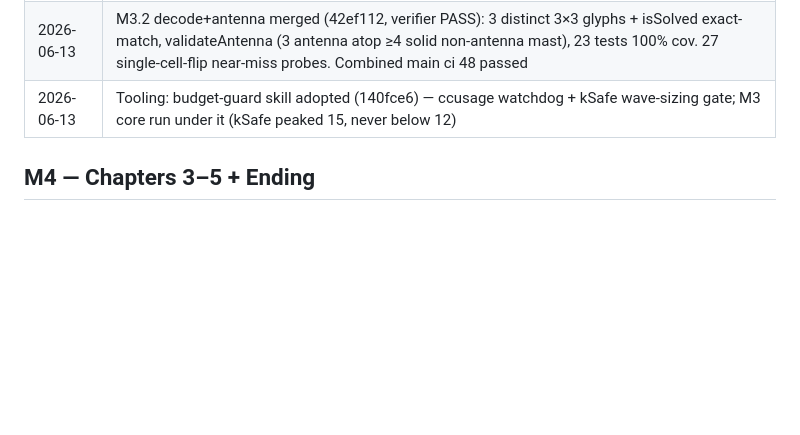
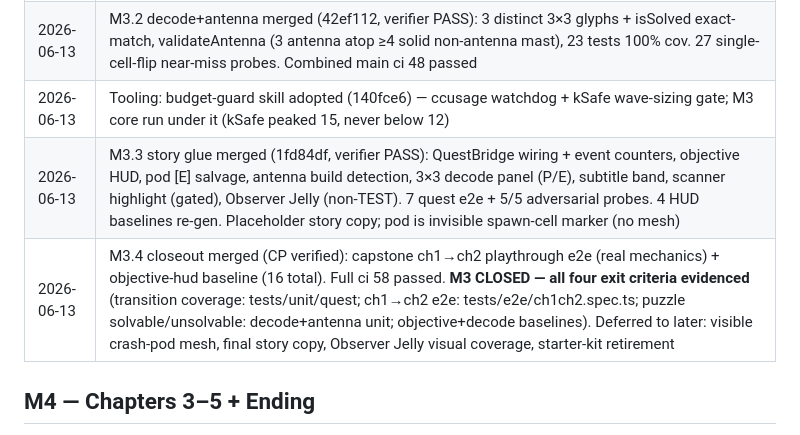
Before and after one commit to donozhang1992/interstellar-craft, a Markdown page: docs/ROADMAP.md, the part around the change. GitHub-like rendering; blank space fills up the shorter version.

Commit message:
docs: close M3 milestone in roadmap status log
Co-Authored-By: Claude Fable 5 <noreply@anthropic.com>

```diff
--- a/docs/ROADMAP.md
+++ b/docs/ROADMAP.md
@@ -85,6 +85,8 @@ solvable + unsolvable-until-correct unit tests · objective HUD + decode panel b
 | 2026-06-13 | M3.1 quest engine merged (693d792, verifier PASS): pure linear state machine (advance idempotent + no-skip), ch1/ch2 chapter table, 27 tests 100% lines. ch2 predicates read flags only (decoupled). 7 transition-coverage probes |
 | 2026-06-13 | M3.2 decode+antenna merged (42ef112, verifier PASS): 3 distinct 3×3 glyphs + isSolved exact-match, validateAntenna (3 antenna atop ≥4 solid non-antenna mast), 23 tests 100% cov. 27 single-cell-flip near-miss probes. Combined main ci 48 passed |
 | 2026-06-13 | Tooling: budget-guard skill adopted (140fce6) — ccusage watchdog + kSafe wave-sizing gate; M3 core run under it (kSafe peaked 15, never below 12) |
+| 2026-06-13 | M3.3 story glue merged (1fd84df, verifier PASS): QuestBridge wiring + event counters, objective HUD, pod [E] salvage, antenna build detection, 3×3 decode panel (P/E), subtitle band, scanner highlight (gated), Observer Jelly (non-TEST). 7 quest e2e + 5/5 adversarial probes. 4 HUD baselines re-gen. Placeholder story copy; pod is invisible spawn-cell marker (no mesh) |
+| 2026-06-13 | M3.4 closeout merged (CP verified): capstone ch1→ch2 playthrough e2e (real mechanics) + objective-hud baseline (16 total). Full ci 58 passed. **M3 CLOSED — all four exit criteria evidenced** (transition coverage: tests/unit/quest; ch1→ch2 e2e: tests/e2e/ch1ch2.spec.ts; puzzle solvable/unsolvable: decode+antenna unit; objective+decode baselines). Deferred to later: visible crash-pod mesh, final story copy, Observer Jelly visual coverage, starter-kit retirement |
 
 ## M4 — Chapters 3–5 + Ending
 
```
